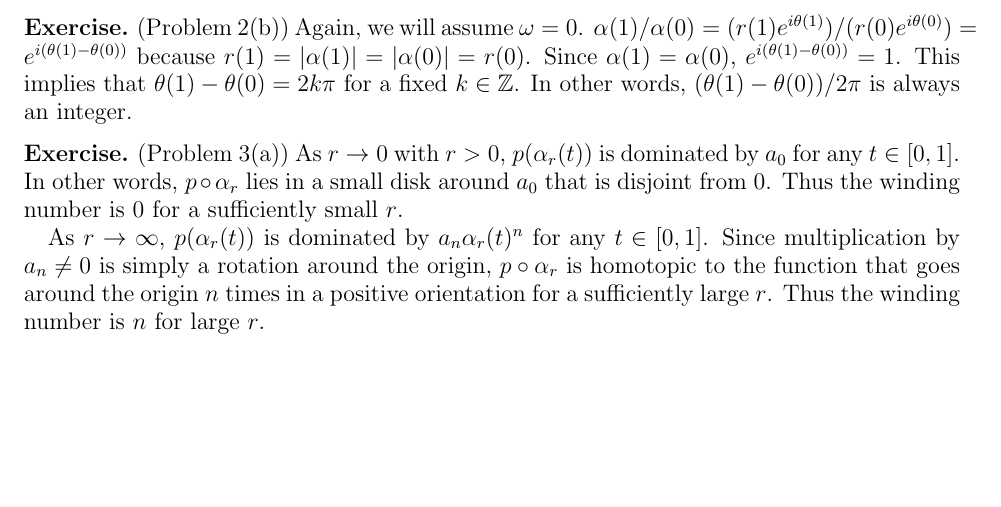
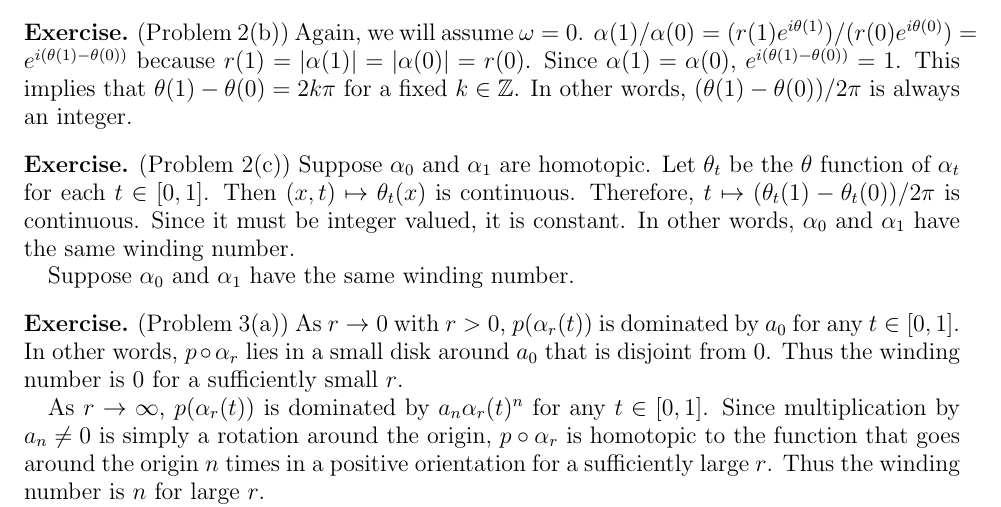
Before and after one commit to hidenori-shinohara/courses, a LaTeX problem sheet (math633/hw9/math633-hw9.tex): part of the page before the commit and part of page 1 of 2 after it, cut so that both start at the same text, the shorter picture padded with empty space. Compiled offline with pdfLaTeX.

Commit message:
Finish the first part of Problem 2(c)

```diff
--- a/math633/hw9/math633-hw9.tex
+++ b/math633/hw9/math633-hw9.tex
@@ -96,6 +96,18 @@
   In other words, $(\theta(1) - \theta(0)) / 2\pi$ is always an integer.
 \end{exer}
 
+\begin{exer}{(Problem 2(c))}
+  Suppose $\alpha_0$ and $\alpha_1$ are homotopic.
+  Let $\theta_t$ be the $\theta$ function of $\alpha_t$ for each $t \in [0, 1]$.
+  Then $(x, t) \mapsto \theta_t(x)$ is continuous.
+  Therefore, $t \mapsto (\theta_t(1) - \theta_t(0)) / 2\pi$ is continuous.
+  Since it must be integer valued, it is constant.
+  In other words, $\alpha_0$ and $\alpha_1$ have the same winding number.
+
+  Suppose $\alpha_0$ and $\alpha_1$ have the same winding number.
+
+\end{exer}
+
 \begin{exer}{(Problem 3(a))}
   As $r \rightarrow 0$ with $r > 0$, $p(\alpha_r(t))$ is dominated by $a_0$ for any $t \in [0, 1]$.
   In other words, $p \circ \alpha_r$ lies in a small disk around $a_0$ that is disjoint from 0.
```
Also changed, not shown: math633/hw9/math633-hw9.pdf.
